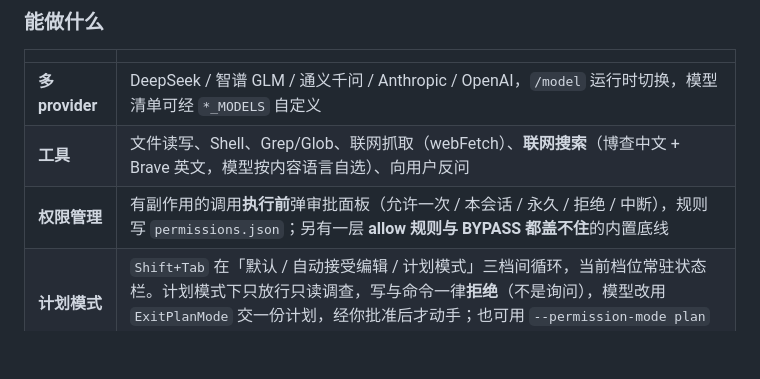
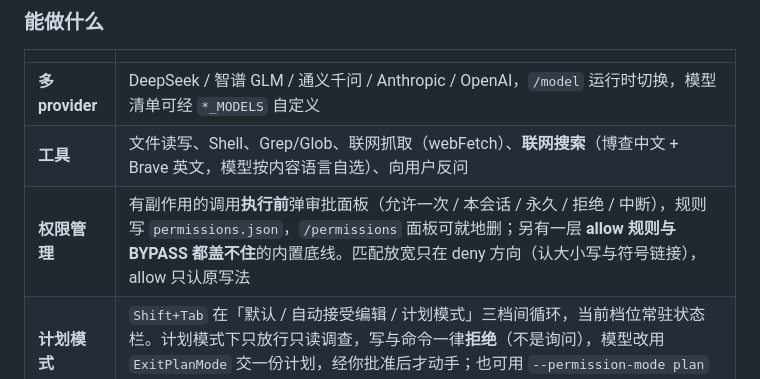
Before and after one commit to javaside/springai-agentdemo, a Markdown page: README.md, the part around the change. Rendered like a GitHub page; blank space fills up the shorter version.

Commit message:
docs: spec 分期表标记期3 完成并说明重心变更；根 README 补规则可删与匹配不对称

```diff
--- a/README.md
+++ b/README.md
@@ -39,7 +39,7 @@ bin/code-tui                      # Windows 用 bin\code-tui.cmd
 |---|---|
 | **多 provider** | DeepSeek / 智谱 GLM / 通义千问 / Anthropic / OpenAI，`/model` 运行时切换，模型清单可经 `*_MODELS` 自定义 |
 | **工具** | 文件读写、Shell、Grep/Glob、联网抓取（webFetch）、**联网搜索**（博查中文 + Brave 英文，模型按内容语言自选）、向用户反问 |
-| **权限管理** | 有副作用的调用**执行前**弹审批面板（允许一次 / 本会话 / 永久 / 拒绝 / 中断），规则写 `permissions.json`；另有一层 **allow 规则与 BYPASS 都盖不住**的内置底线 |
+| **权限管理** | 有副作用的调用**执行前**弹审批面板（允许一次 / 本会话 / 永久 / 拒绝 / 中断），规则写 `permissions.json`，`/permissions` 面板可就地删；另有一层 **allow 规则与 BYPASS 都盖不住**的内置底线。匹配放宽只在 deny 方向（认大小写与符号链接），allow 只认原写法 |
 | **计划模式** | `Shift+Tab` 在「默认 / 自动接受编辑 / 计划模式」三档间循环，当前档位常驻状态栏。计划模式下只放行只读调查，写与命令一律**拒绝**（不是询问），模型改用 `ExitPlanMode` 交一份计划，经你批准后才动手；也可用 `--permission-mode plan` 启动 |
 | **子 agent** | `Task` 单个委派 / `ParallelTasks` 并发派发，内置 explore / plan / bash / general-purpose 四类 |
 | **MCP** | 接入外部工具：本地 stdio 子进程 + **远程 Streamable HTTP**（headers 支持 `${ENV_VAR}` 插值），`/mcp` 面板运行期启停 |
```
Also changed, not shown: 1 other file.
